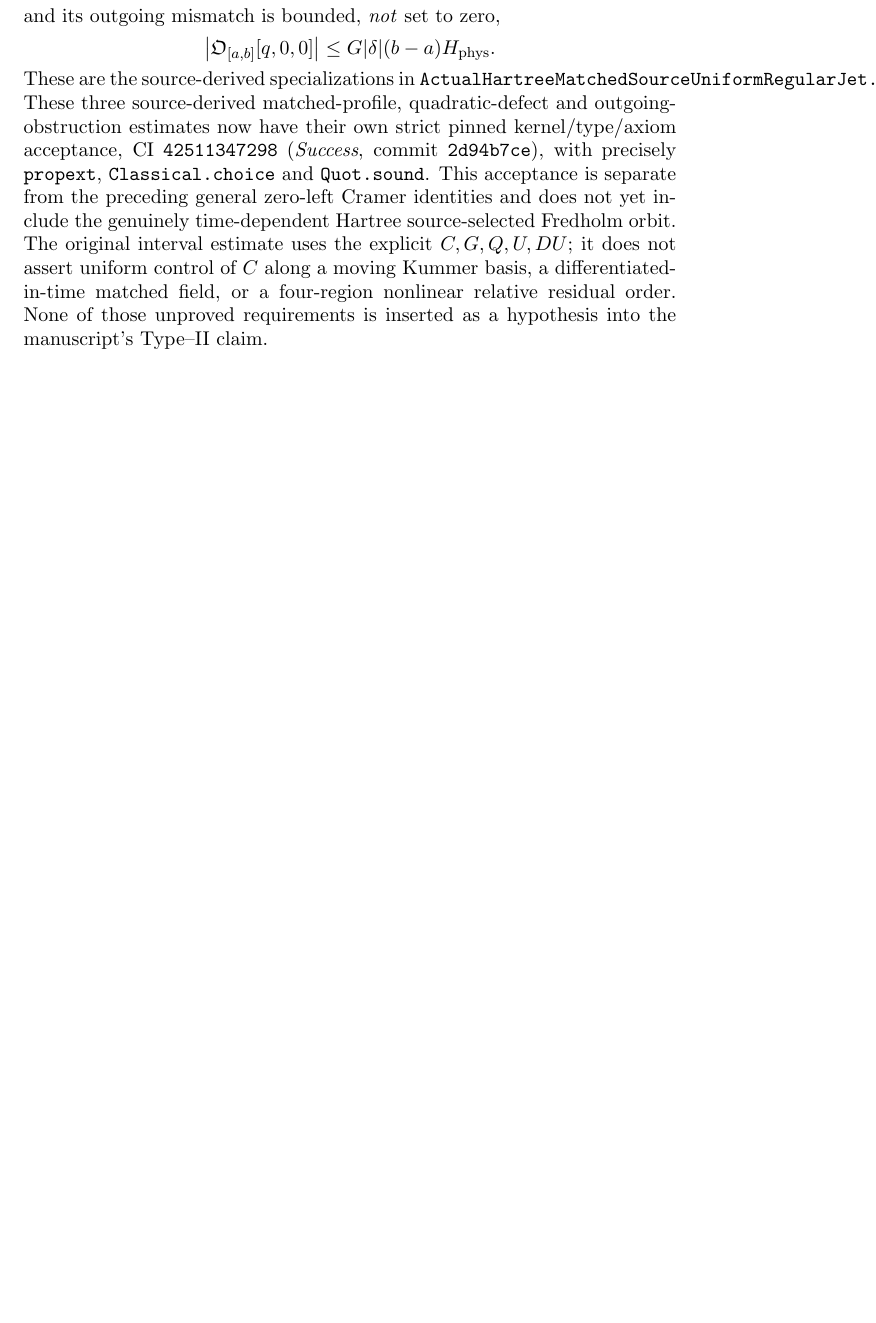
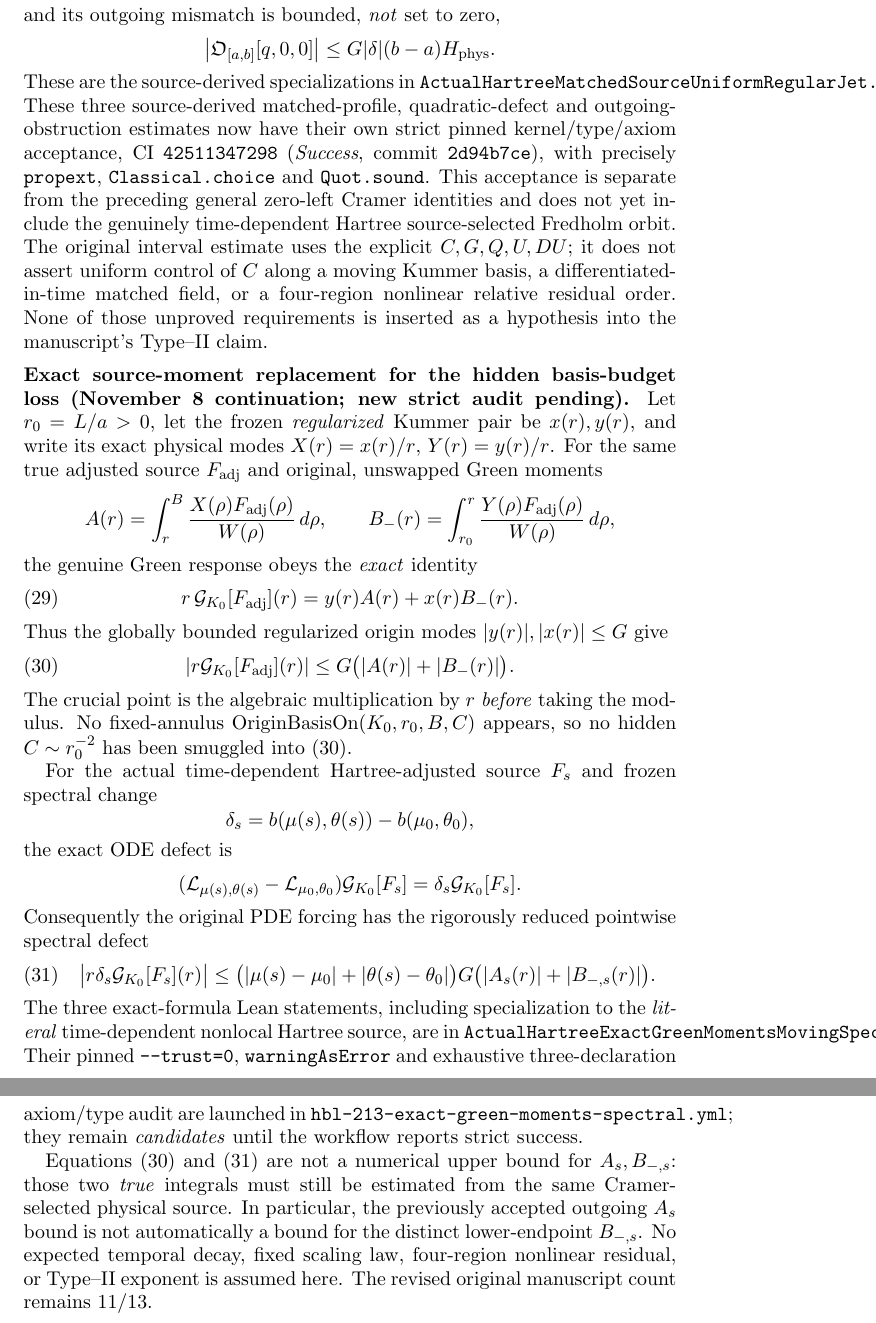
Before and after one commit to penghongzhong/HBL, a LaTeX paper (verification/HBL_213_GREEN_MOVING_TWO_CHANNEL_20261108.tex): part of page 22 of 22 before the commit and two parts of pages 22 and 23 of 23 after it, the two joined at a grey line, cut so that both start at the same text, the shorter picture padded with empty space. Compiled offline with pdfLaTeX.

Commit message:
Synchronize HBL §2.13 with exact radius-weighted source-moment spectral identity and pending strict Lean audit

```diff
--- a/verification/HBL_213_GREEN_MOVING_TWO_CHANNEL_20261108.tex
+++ b/verification/HBL_213_GREEN_MOVING_TWO_CHANNEL_20261108.tex
@@ -1633,4 +1633,74 @@ a differentiated-in-time matched field, or a four-region nonlinear
 relative residual order.  None of those unproved requirements is
 inserted as a hypothesis into the manuscript's Type--II claim.
 
+
+\medskip
+\noindent\textbf{Exact source-moment replacement for the hidden basis-budget loss
+(November 8 continuation; new strict audit pending).}
+Let $r_0=L/a>0$, let the frozen \emph{regularized} Kummer pair be
+$x(r),y(r)$, and write its exact physical modes
+$X(r)=x(r)/r$, $Y(r)=y(r)/r$.  For the same true adjusted source
+$F_{\rm adj}$ and original, unswapped Green moments
+\[
+ A(r)=\int_r^B\frac{X(\rho)F_{\rm adj}(\rho)}{W(\rho)}\,d\rho,
+ \qquad
+ B_-(r)=\int_{r_0}^r\frac{Y(\rho)F_{\rm adj}(\rho)}{W(\rho)}\,d\rho,
+\]
+the genuine Green response obeys the \emph{exact} identity
+\begin{equation}
+ r\,\mathcal G_{K_0}[F_{\rm adj}](r)
+       =y(r)A(r)+x(r)B_-(r).
+ \label{eq:exact-original-green-weighted-moments}
+\end{equation}
+Thus the globally bounded regularized origin modes
+$\lvert y(r)\rvert,\lvert x(r)\rvert\le G$ give
+\begin{equation}
+ \lvert r\mathcal G_{K_0}[F_{\rm adj}](r)\rvert
+ \le G\bigl(\lvert A(r)\rvert+\lvert B_-(r)\rvert\bigr).
+ \label{eq:original-green-moment-no-hidden-C}
+\end{equation}
+The crucial point is the algebraic multiplication by $r$
+\emph{before} taking the modulus.  No fixed-annulus
+$\operatorname{OriginBasisOn}(K_0,r_0,B,C)$ appears, so no hidden
+$C\sim r_0^{-2}$ has been smuggled into
+\eqref{eq:original-green-moment-no-hidden-C}.
+
+For the actual time-dependent Hartree-adjusted source
+$F_s$ and frozen spectral change
+\[
+ \delta_s=b(\mu(s),\theta(s))-b(\mu_0,\theta_0),
+\]
+the exact ODE defect is
+\[
+ (\mathcal L_{\mu(s),\theta(s)}-\mathcal L_{\mu_0,\theta_0})
+ \mathcal G_{K_0}[F_s]
+      =\delta_s\mathcal G_{K_0}[F_s].
+\]
+Consequently the original PDE forcing has the rigorously reduced
+pointwise spectral defect
+\begin{equation}
+ \bigl|r\delta_s\mathcal G_{K_0}[F_s](r)\bigr|
+ \le
+ \bigl(|\mu(s)-\mu_0|+|\theta(s)-\theta_0|\bigr)
+ G\bigl(|A_s(r)|+|B_{-,s}(r)|\bigr).
+ \label{eq:original-hartree-moving-moment-defect}
+\end{equation}
+The three exact-formula Lean statements, including specialization
+to the \emph{literal} time-dependent nonlocal Hartree source,
+are in \texttt{ActualHartreeExactGreenMomentsMovingSpectral.lean}.
+Their pinned \texttt{--trust=0}, \texttt{warningAsError} and exhaustive
+three-declaration axiom/type audit are launched in
+\texttt{hbl-213-exact-green-moments-spectral.yml}; they remain
+\emph{candidates} until the workflow reports strict success.
+
+Equations \eqref{eq:original-green-moment-no-hidden-C} and
+\eqref{eq:original-hartree-moving-moment-defect} are not a numerical
+upper bound for $A_s,B_{-,s}$: those two \emph{true} integrals must
+still be estimated from the same Cramer-selected physical source.
+In particular, the previously accepted outgoing $A_s$ bound is not
+automatically a bound for the distinct lower-endpoint $B_{-,s}$.
+No expected temporal decay, fixed scaling law, four-region nonlinear
+residual, or Type--II exponent is assumed here.  The revised original
+manuscript count remains $11/13$.
+
 \end{document}
```
